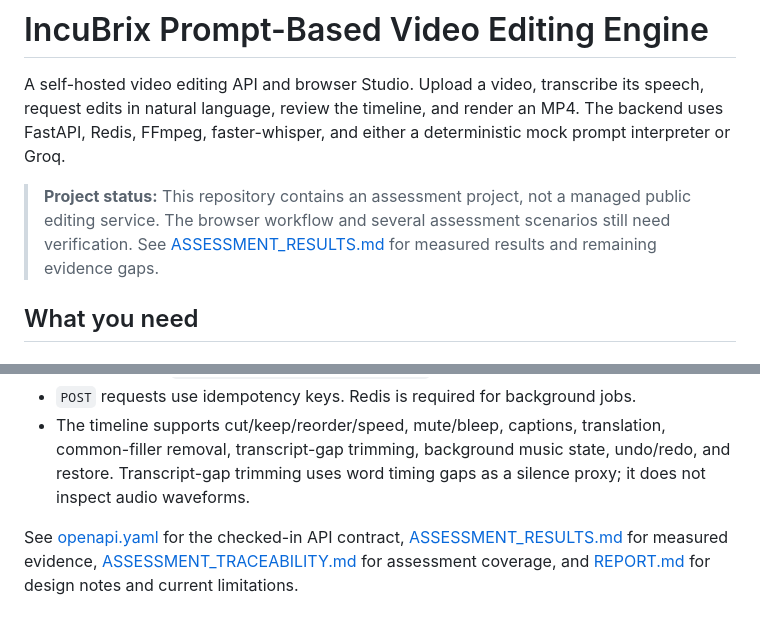
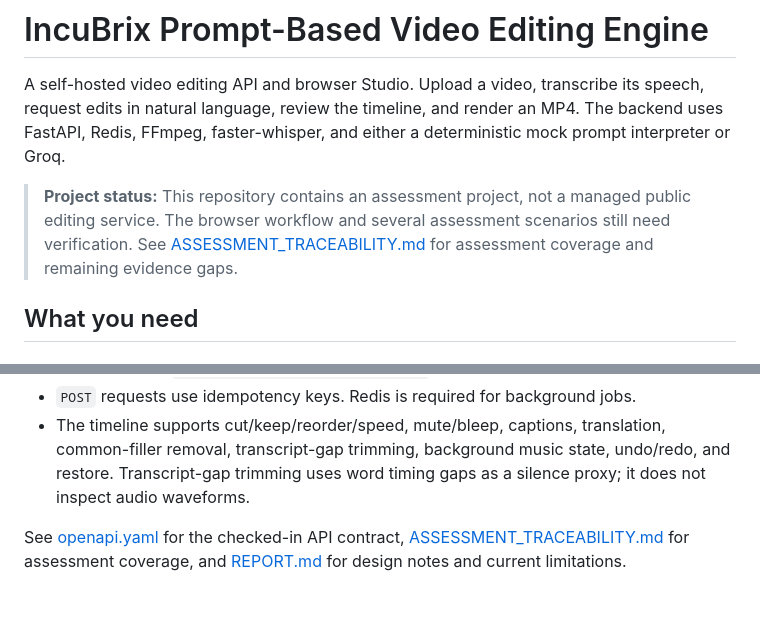
Before and after one commit to HemesshRam/Incubrix_Video_Editing_Engine, a Markdown page: README.md, 2 parts joined by grey strips. GitHub-like rendering.

Commit message:
Remove assessment results report from public repository

```diff
--- a/README.md
+++ b/README.md
@@ -2,7 +2,7 @@
 
 A self-hosted video editing API and browser Studio. Upload a video, transcribe its speech, request edits in natural language, review the timeline, and render an MP4. The backend uses FastAPI, Redis, FFmpeg, faster-whisper, and either a deterministic mock prompt interpreter or Groq.
 
-> **Project status:** This repository contains an assessment project, not a managed public editing service. The browser workflow and several assessment scenarios still need verification. See [ASSESSMENT_RESULTS.md](ASSESSMENT_RESULTS.md) for measured results and remaining evidence gaps.
+> **Project status:** This repository contains an assessment project, not a managed public editing service. The browser workflow and several assessment scenarios still need verification. See [ASSESSMENT_TRACEABILITY.md](ASSESSMENT_TRACEABILITY.md) for assessment coverage and remaining evidence gaps.
 
 ## What you need
 
@@ -244,4 +244,4 @@ I cannot change the GitHub repository's visibility from this project folder. Thi
 - `POST` requests use idempotency keys. Redis is required for background jobs.
 - The timeline supports cut/keep/reorder/speed, mute/bleep, captions, translation, common-filler removal, transcript-gap trimming, background music state, undo/redo, and restore. Transcript-gap trimming uses word timing gaps as a silence proxy; it does not inspect audio waveforms.
 
-See [openapi.yaml](openapi.yaml) for the checked-in API contract, [ASSESSMENT_RESULTS.md](ASSESSMENT_RESULTS.md) for measured evidence, [ASSESSMENT_TRACEABILITY.md](ASSESSMENT_TRACEABILITY.md) for assessment coverage, and [REPORT.md](REPORT.md) for design notes and current limitations.
+See [openapi.yaml](openapi.yaml) for the checked-in API contract, [ASSESSMENT_TRACEABILITY.md](ASSESSMENT_TRACEABILITY.md) for assessment coverage, and [REPORT.md](REPORT.md) for design notes and current limitations.
```
Also changed, not shown: ASSESSMENT_RESULTS.md (deleted, +0 -102 lines).
